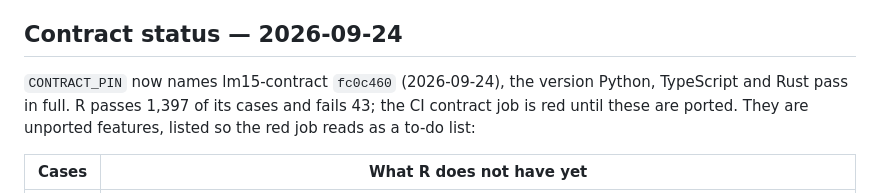
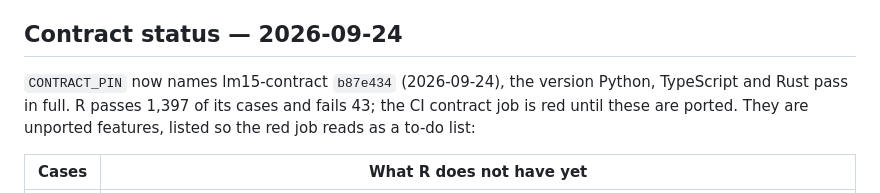
Before and after one commit to lm15-dev/lm15-r, a Markdown page: IMPLEMENTATION.md, the part around the change. Rendered like a GitHub page.

Commit message:
IMPLEMENTATION: the pin is b87e434 (paths storable on Windows; same results)

```diff
--- a/IMPLEMENTATION.md
+++ b/IMPLEMENTATION.md
@@ -6,7 +6,7 @@ working trees have not been modified.
 
 ## Contract status — 2026-09-24
 
-`CONTRACT_PIN` now names lm15-contract `fc0c460` (2026-09-24), the version
+`CONTRACT_PIN` now names lm15-contract `b87e434` (2026-09-24), the version
 Python, TypeScript and Rust pass in full. R passes 1,397 of its cases and fails
 43; the CI contract job is red until these are ported. They are unported
 features, listed so the red job reads as a to-do list:
```
